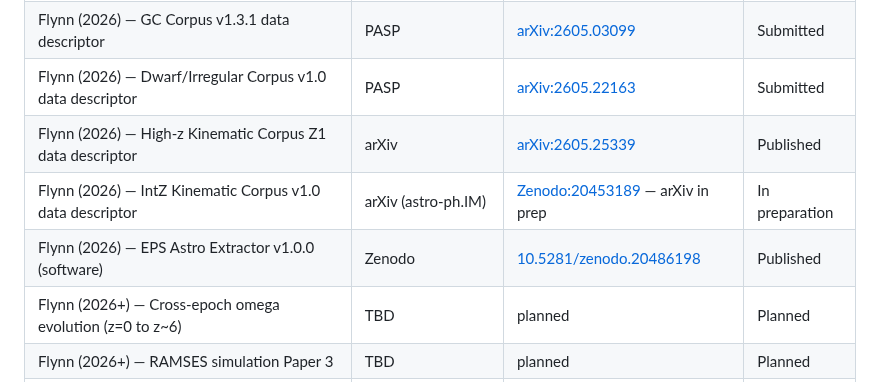
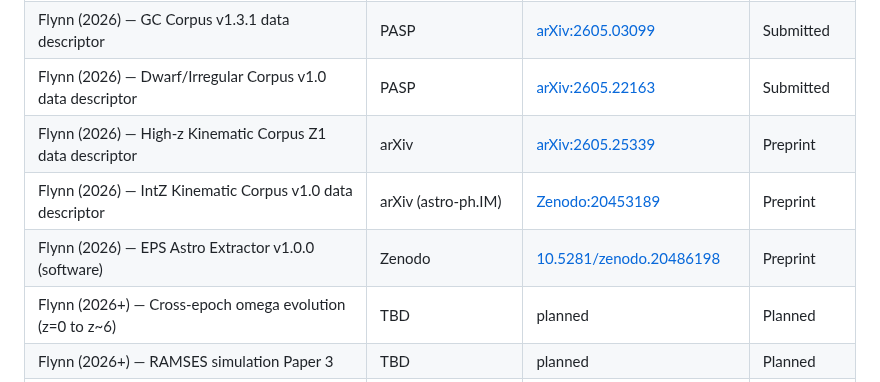
Before and after one commit to eps-research/rag-corpus-series, a Markdown page: README.md, the part around the change. Rendered like a GitHub page.

Commit message:
Fix Silo 4 statuses: Z1, IntZ, Extractor all Preprint not Published

```diff
--- a/README.md
+++ b/README.md
@@ -146,9 +146,9 @@ The EPS Research publication arc underlying this platform.
 | Flynn (2026) — Unified HI Corpus v7.0 data descriptor | Astronomy & Computing | [arXiv:2604.13489](https://arxiv.org/abs/2604.13489) | Under review |
 | Flynn (2026) — GC Corpus v1.3.1 data descriptor | PASP | [arXiv:2605.03099](https://arxiv.org/abs/2605.03099) | Submitted |
 | Flynn (2026) — Dwarf/Irregular Corpus v1.0 data descriptor | PASP | [arXiv:2605.22163](https://arxiv.org/abs/2605.22163) | Submitted |
-| Flynn (2026) — High-z Kinematic Corpus Z1 data descriptor | arXiv | [arXiv:2605.25339](https://arxiv.org/abs/2605.25339) | Published |
-| Flynn (2026) — IntZ Kinematic Corpus v1.0 data descriptor | arXiv (astro-ph.IM) | [Zenodo:20453189](https://zenodo.org/records/20453189) — arXiv in prep | In preparation |
-| Flynn (2026) — EPS Astro Extractor v1.0.0 (software) | Zenodo | [10.5281/zenodo.20486198](https://doi.org/10.5281/zenodo.20486198) | Published |
+| Flynn (2026) — High-z Kinematic Corpus Z1 data descriptor | arXiv | [arXiv:2605.25339](https://arxiv.org/abs/2605.25339) | Preprint |
+| Flynn (2026) — IntZ Kinematic Corpus v1.0 data descriptor | arXiv (astro-ph.IM) | [Zenodo:20453189](https://zenodo.org/records/20453189) | Preprint |
+| Flynn (2026) — EPS Astro Extractor v1.0.0 (software) | Zenodo | [10.5281/zenodo.20486198](https://doi.org/10.5281/zenodo.20486198) | Preprint |
 | Flynn (2026+) — Cross-epoch omega evolution (z=0 to z~6) | TBD | planned | Planned |
 | Flynn (2026+) — RAMSES simulation Paper 3 | TBD | planned | Planned |
 | Flynn (2026+) — Omega correction: implications for gravitational lensing | TBD | planned | Planned |
```
